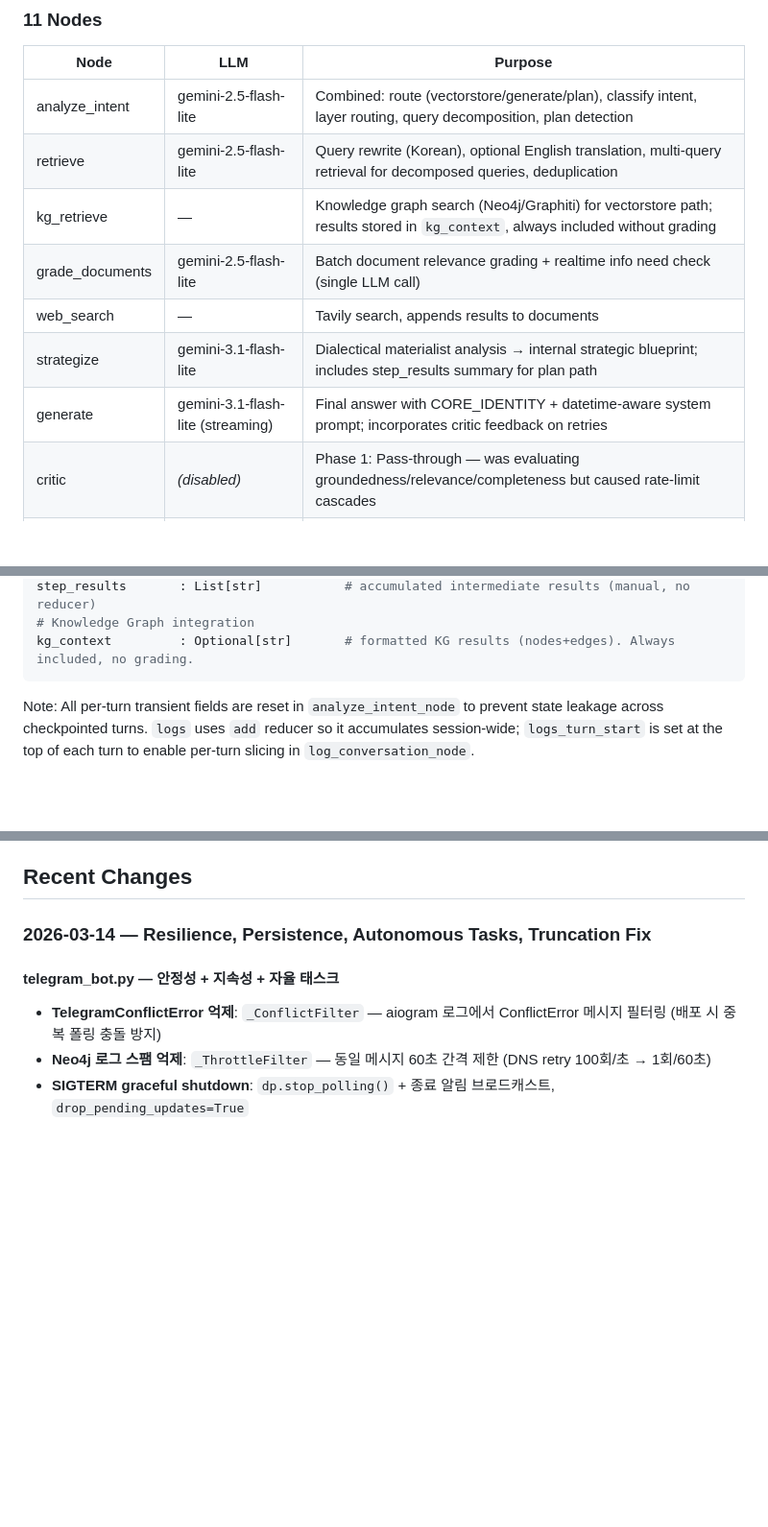
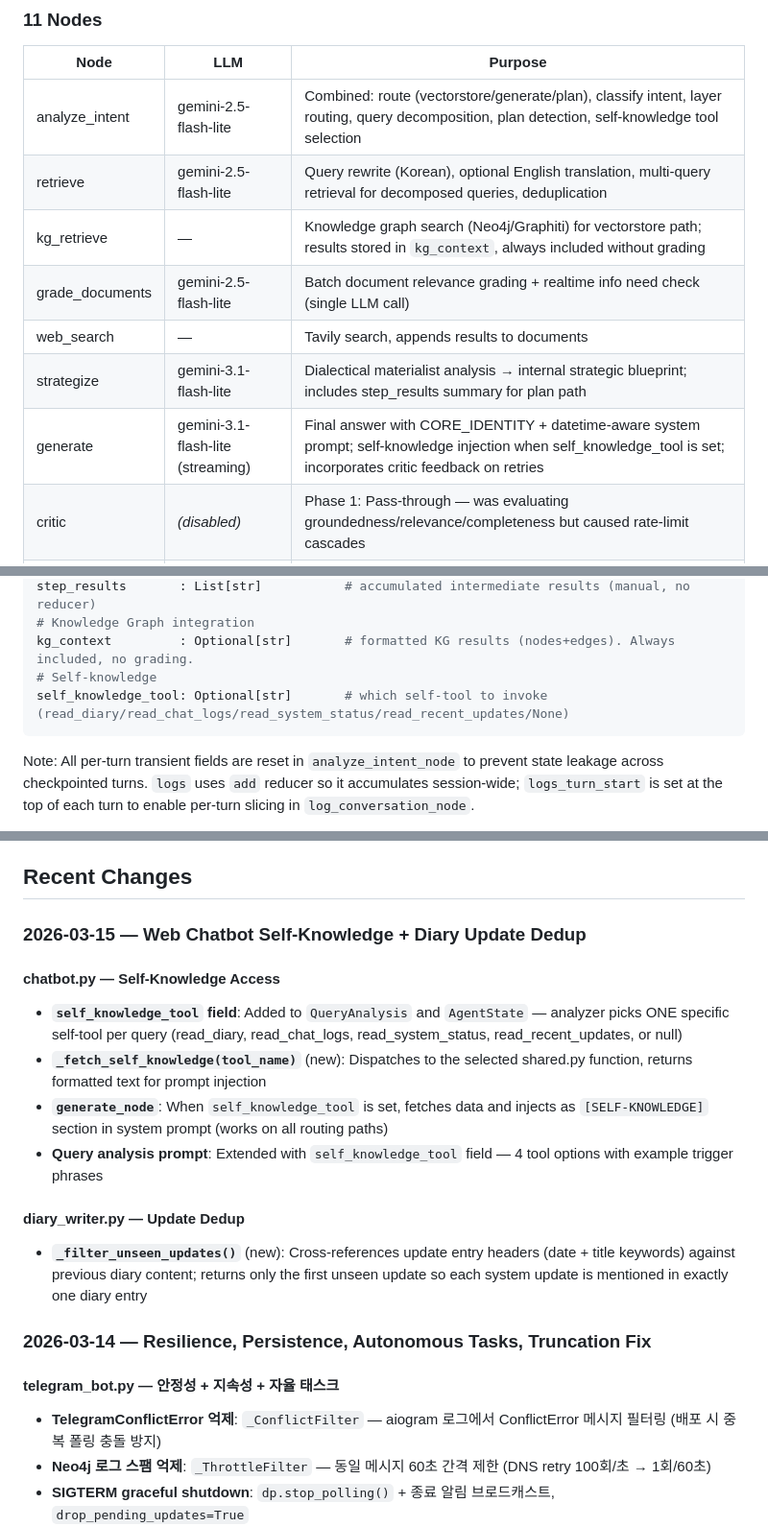
Before and after one commit to KimMinryoung/LeninBot, a Markdown page: dev_docs/project_state.md, 3 parts joined by grey strips. Shown at 96% size. Drawn GitHub-style; blank space fills up the shorter version.

Commit message:
Update project_state.md with self-knowledge and diary dedup changes
Co-Authored-By: Claude Opus 4.6 <noreply@anthropic.com>

````diff
--- a/dev_docs/project_state.md
+++ b/dev_docs/project_state.md
@@ -53,13 +53,13 @@ KG failure at any layer results in graceful degradation — pipeline continues w
 
 | Node | LLM | Purpose |
 |------|-----|---------|
-| analyze_intent | gemini-2.5-flash-lite | Combined: route (vectorstore/generate/plan), classify intent, layer routing, query decomposition, plan detection |
+| analyze_intent | gemini-2.5-flash-lite | Combined: route (vectorstore/generate/plan), classify intent, layer routing, query decomposition, plan detection, self-knowledge tool selection |
 | retrieve | gemini-2.5-flash-lite | Query rewrite (Korean), optional English translation, multi-query retrieval for decomposed queries, deduplication |
 | kg_retrieve | — | Knowledge graph search (Neo4j/Graphiti) for vectorstore path; results stored in `kg_context`, always included without grading |
 | grade_documents | gemini-2.5-flash-lite | Batch document relevance grading + realtime info need check (single LLM call) |
 | web_search | — | Tavily search, appends results to documents |
 | strategize | gemini-3.1-flash-lite | Dialectical materialist analysis → internal strategic blueprint; includes step_results summary for plan path |
-| generate | gemini-3.1-flash-lite (streaming) | Final answer with CORE_IDENTITY + datetime-aware system prompt; incorporates critic feedback on retries |
+| generate | gemini-3.1-flash-lite (streaming) | Final answer with CORE_IDENTITY + datetime-aware system prompt; self-knowledge injection when self_knowledge_tool is set; incorporates critic feedback on retries |
 | critic | *(disabled)* | Phase 1: Pass-through — was evaluating groundedness/relevance/completeness but caused rate-limit cascades |
 | log_conversation | — | Writes to PostgreSQL chat_logs (direct psycopg2) |
 | planner | gemini-3.1-flash-lite | Phase 3: Creates 2-4 step structured research plan for complex strategic queries |
@@ -88,6 +88,8 @@ current_step       : int                 # progress pointer into plan
 step_results       : List[str]           # accumulated intermediate results (manual, no reducer)
 # Knowledge Graph integration
 kg_context         : Optional[str]       # formatted KG results (nodes+edges). Always included, no grading.
+# Self-knowledge
+self_knowledge_tool: Optional[str]       # which self-tool to invoke (read_diary/read_chat_logs/read_system_status/read_recent_updates/None)
 ```
 
 Note: All per-turn transient fields are reset in `analyze_intent_node` to prevent state leakage across checkpointed turns.
@@ -217,6 +220,17 @@ AIChatBot/
 10. **Telegram vector_search cold start**: First call lazy-loads chatbot.py + BGE-M3 (~30s). Subsequent calls fast.
 
 ## Recent Changes
+
+### 2026-03-15 — Web Chatbot Self-Knowledge + Diary Update Dedup
+
+#### chatbot.py — Self-Knowledge Access
+- **`self_knowledge_tool` field**: Added to `QueryAnalysis` and `AgentState` — analyzer picks ONE specific self-tool per query (read_diary, read_chat_logs, read_system_status, read_recent_updates, or null)
+- **`_fetch_self_knowledge(tool_name)`** (new): Dispatches to the selected shared.py function, returns formatted text for prompt injection
+- **`generate_node`**: When `self_knowledge_tool` is set, fetches data and injects as `[SELF-KNOWLEDGE]` section in system prompt (works on all routing paths)
+- **Query analysis prompt**: Extended with `self_knowledge_tool` field — 4 tool options with example trigger phrases
+
+#### diary_writer.py — Update Dedup
+- **`_filter_unseen_updates()`** (new): Cross-references update entry headers (date + title keywords) against previous diary content; returns only the first unseen update so each system update is mentioned in exactly one diary entry
 
 ### 2026-03-14 — Resilience, Persistence, Autonomous Tasks, Truncation Fix
 
````
Also changed, not shown: other parts of dev_docs/project_state.md (+2 -1 lines).
